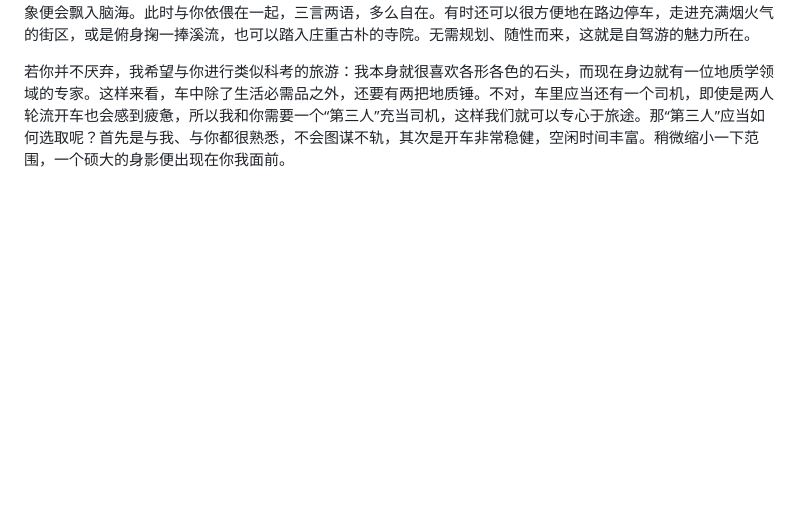
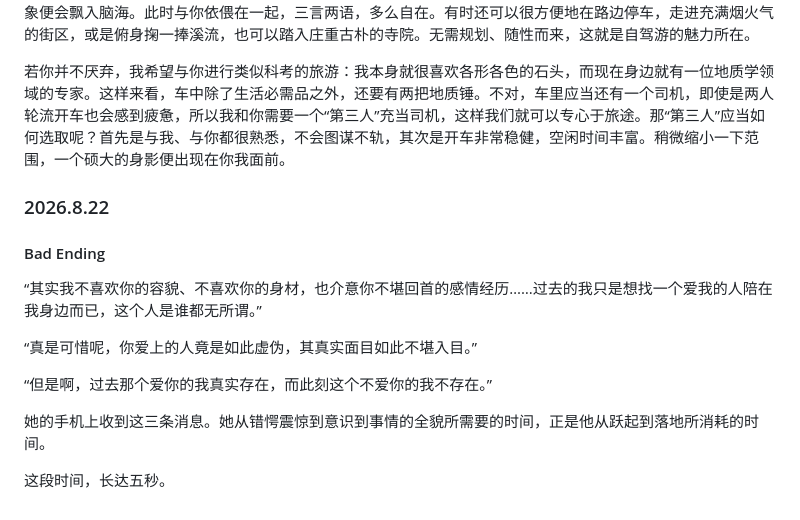
Before and after one commit to zoomy14112/StarProject, a Markdown page: MarkdownFiles/Fantasy 2.md, the part around the change. GitHub-like rendering; blank space fills up the shorter version.

```diff
--- a/MarkdownFiles/Fantasy 2.md
+++ b/MarkdownFiles/Fantasy 2.md
@@ -55,3 +55,17 @@
 我并不在乎赫赫有名的“热门景点”，我更喜欢无人问津的小地方；但若是你想去，那我便愿意跟随。在某个城市或是某个地区的小范围内，驾车是机动性最强、也最方便的方案，仅仅是缓缓地驶过，自然景观与风土人情的大体印象便会飘入脑海。此时与你依偎在一起，三言两语，多么自在。有时还可以很方便地在路边停车，走进充满烟火气的街区，或是俯身掬一捧溪流，也可以踏入庄重古朴的寺院。无需规划、随性而来，这就是自驾游的魅力所在。
 
 若你并不厌弃，我希望与你进行类似科考的旅游：我本身就很喜欢各形各色的石头，而现在身边就有一位地质学领域的专家。这样来看，车中除了生活必需品之外，还要有两把地质锤。不对，车里应当还有一个司机，即使是两人轮流开车也会感到疲惫，所以我和你需要一个“第三人”充当司机，这样我们就可以专心于旅途。那“第三人”应当如何选取呢？首先是与我、与你都很熟悉，不会图谋不轨，其次是开车非常稳健，空闲时间丰富。稍微缩小一下范围，一个硕大的身影便出现在你我面前。
+
+### 2026.8.22
+
+#### Bad Ending
+
+“其实我不喜欢你的容貌、不喜欢你的身材，也介意你不堪回首的感情经历……过去的我只是想找一个爱我的人陪在我身边而已，这个人是谁都无所谓。”
+
+“真是可惜呢，你爱上的人竟是如此虚伪，其真实面目如此不堪入目。”
+
+“但是啊，过去那个爱你的我真实存在，而此刻这个不爱你的我不存在。”
+
+她的手机上收到这三条消息。她从错愕震惊到意识到事情的全貌所需要的时间，正是他从跃起到落地所消耗的时间。
+
+这段时间，长达五秒。
```
Also changed, not shown: MarkdownFiles/Restart 3.md (+32 -0 lines).
